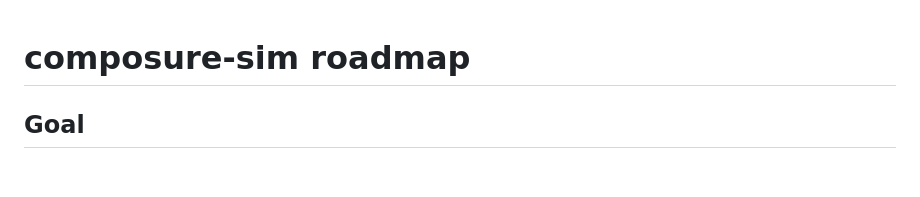
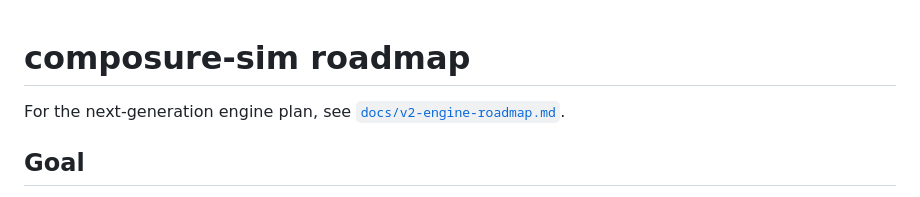
Before and after one commit to randytorres/composure-sim, a Markdown page: docs/roadmap.md, the part around the change. GitHub-like rendering; blank space fills up the shorter version.

Commit message:
Add V2 engine roadmap

```diff
--- a/docs/roadmap.md
+++ b/docs/roadmap.md
@@ -1,4 +1,7 @@
 # composure-sim roadmap
+
+For the next-generation engine plan, see
+[`docs/v2-engine-roadmap.md`](/Users/randytorres/Projects/composure-sim/docs/v2-engine-roadmap.md).
 
 ## Goal
 
```
Also changed, not shown: docs/v2-engine-roadmap.md (added, +552 -0 lines).
